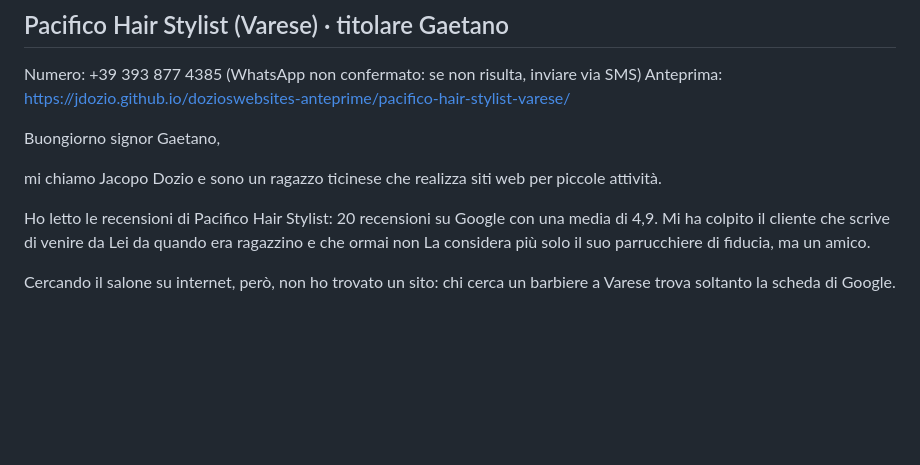
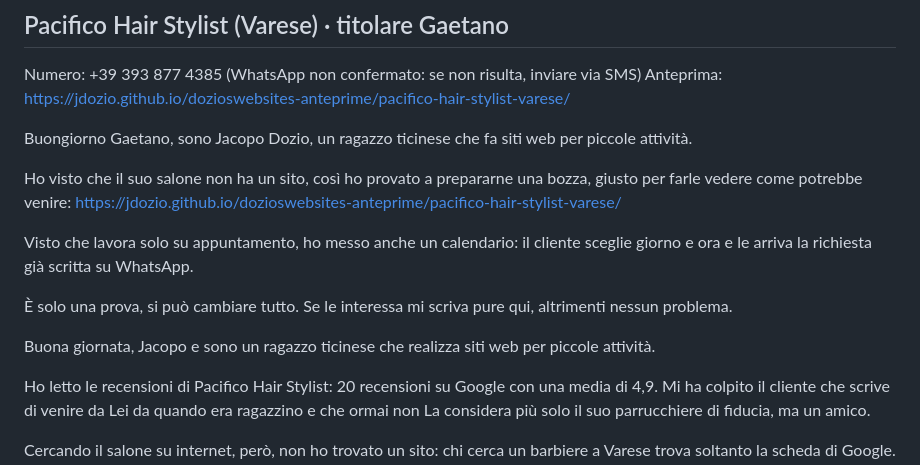
Before and after one commit to jdozio/dozioswebsites-anteprime, a Markdown page: _interno/messaggi-2026-10-16.md, the part around the change. Rendered like a GitHub page; blank space fills up the shorter version.

Commit message:
Messaggi e promemoria nello stile nuovo
Co-Authored-By: Claude Opus 5.5 <noreply@anthropic.com>
Claude-Session: https://claude.ai/code/session_01PgzgnGYMcnS8HktvE49y4X

```diff
--- a/_interno/messaggi-2026-10-16.md
+++ b/_interno/messaggi-2026-10-16.md
@@ -52,9 +52,17 @@ Jacopo Dozio
 Numero: +39 393 877 4385 (WhatsApp non confermato: se non risulta, inviare via SMS)
 Anteprima: https://jdozio.github.io/dozioswebsites-anteprime/pacifico-hair-stylist-varese/
 
-Buongiorno signor Gaetano,
+Buongiorno Gaetano, sono Jacopo Dozio, un ragazzo ticinese che fa siti web per piccole attività.
 
-mi chiamo Jacopo Dozio e sono un ragazzo ticinese che realizza siti web per piccole attività.
+Ho visto che il suo salone non ha un sito, così ho provato a prepararne una bozza, giusto per farle vedere come potrebbe venire:
+https://jdozio.github.io/dozioswebsites-anteprime/pacifico-hair-stylist-varese/
+
+Visto che lavora solo su appuntamento, ho messo anche un calendario: il cliente sceglie giorno e ora e le arriva la richiesta già scritta su WhatsApp.
+
+È solo una prova, si può cambiare tutto. Se le interessa mi scriva pure qui, altrimenti nessun problema.
+
+Buona giornata,
+Jacopo e sono un ragazzo ticinese che realizza siti web per piccole attività.
 
 Ho letto le recensioni di Pacifico Hair Stylist: 20 recensioni su Google con una media di 4,9. Mi ha colpito il cliente che scrive di venire da Lei da quando era ragazzino e che ormai non La considera più solo il suo parrucchiere di fiducia, ma un amico.
 
```
Also changed, not shown: _interno/promemoria-2026-10.md (+50 -49 lines).
